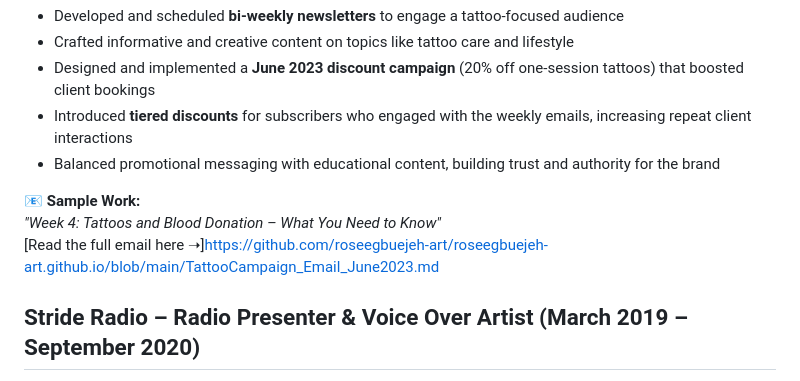
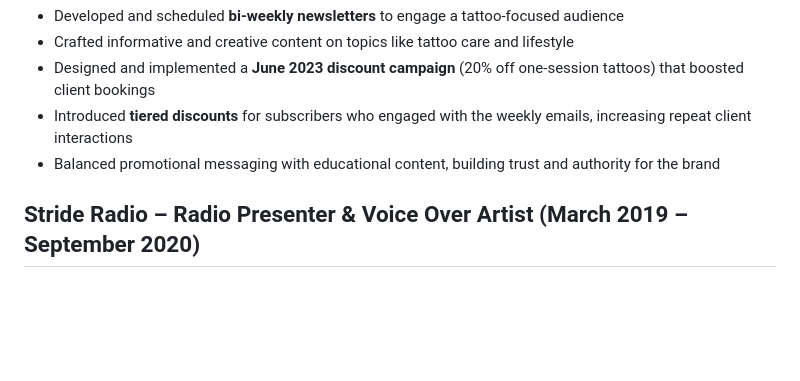
Before and after one commit to roseegbuejeh-art/roseegbuejeh-art.github.io, a Markdown page: README.md, the part around the change. Rendered like a GitHub page; blank space fills up the shorter version.

Commit message:
Update README.md
DELETE EMAIL SAMPLE

```diff
--- a/README.md
+++ b/README.md
@@ -30,10 +30,6 @@ At Homify, I delivered content that blended **creativity, marketing strategy, an
 - Designed and implemented a **June 2023 discount campaign** (20% off one-session tattoos) that boosted client bookings
 - Introduced **tiered discounts** for subscribers who engaged with the weekly emails, increasing repeat client interactions
 - Balanced promotional messaging with educational content, building trust and authority for the brand
-
-📧 **Sample Work:**
-*"Week 4: Tattoos and Blood Donation – What You Need to Know"*
-[Read the full email here ➝]https://github.com/roseegbuejeh-art/roseegbuejeh-art.github.io/blob/main/TattooCampaign_Email_June2023.md
 
 ## Stride Radio – Radio Presenter & Voice Over Artist (March 2019 – September 2020)
 
```
